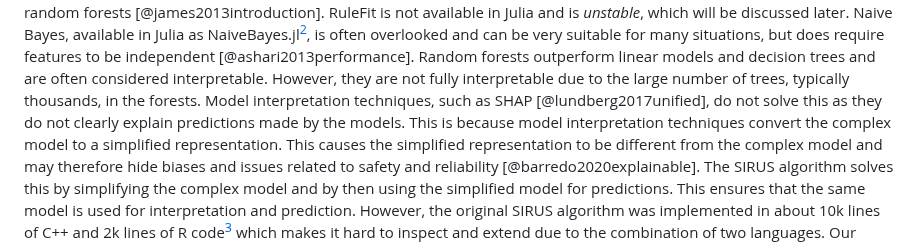
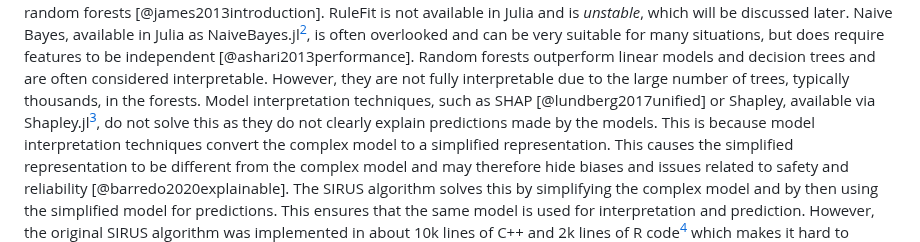
Before and after one commit to rikhuijzer/SIRUS.jl, a Markdown page: paper/paper.md, the part around one of its changes. Rendered like a GitHub page.

Commit message:
Mention Shapley.jl

```diff
--- a/paper/paper.md
+++ b/paper/paper.md
@@ -43,7 +43,7 @@ RuleFit is not available in Julia and is _unstable_, which will be discussed lat
 Naive Bayes, available in Julia as NaiveBayes.jl[^2], is often overlooked and can be very suitable for many situations, but does require features to be independent [@ashari2013performance].
 Random forests outperform linear models and decision trees and are often considered interpretable.
 However, they are not fully interpretable due to the large number of trees, typically thousands, in the forests.
-Model interpretation techniques, such as SHAP [@lundberg2017unified], do not solve this as they do not clearly explain predictions made by the models.
+Model interpretation techniques, such as SHAP [@lundberg2017unified] or Shapley, available via Shapley.jl[^5], do not solve this as they do not clearly explain predictions made by the models.
 This is because model interpretation techniques convert the complex model to a simplified representation.
 This causes the simplified representation to be different from the complex model and may therefore hide biases and issues related to safety and reliability [@barredo2020explainable].
 The SIRUS algorithm solves this by simplifying the complex model and by then using the simplified model for predictions.
```
Also changed, not shown: other parts of paper/paper.md (+1 -0 lines).
